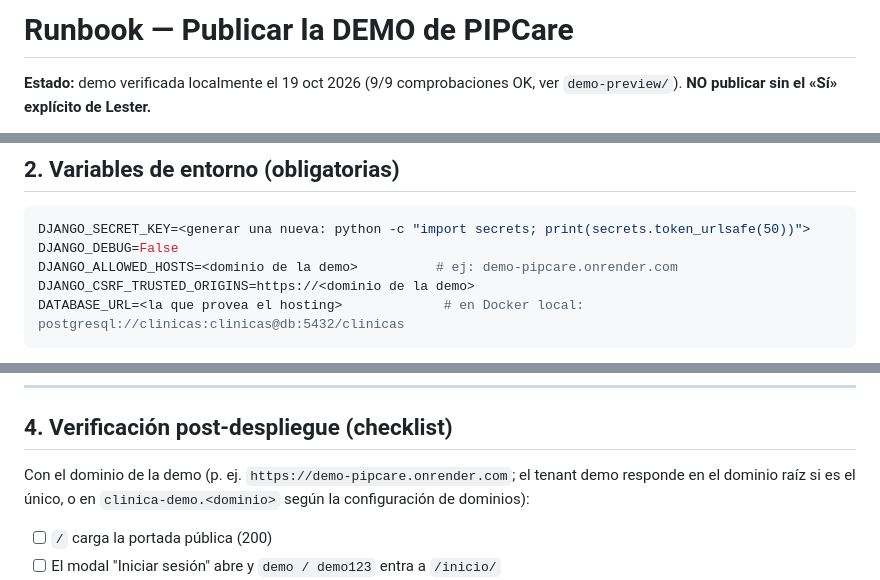
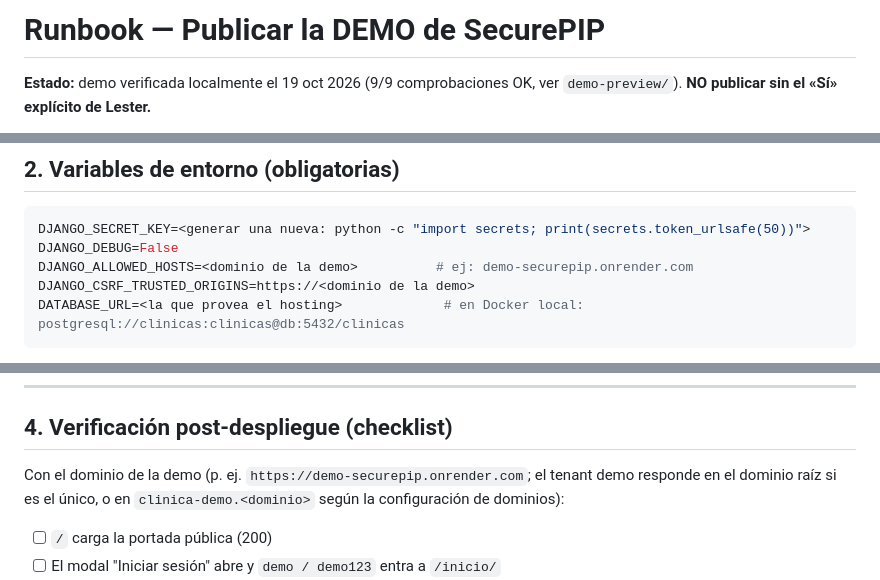
Before and after one commit to lmanzano86-ui/demo-pipcare, a Markdown page: DEPLOY-DEMO.md, 3 parts joined by grey strips. Rendered like a GitHub page.

````diff
--- a/DEPLOY-DEMO.md
+++ b/DEPLOY-DEMO.md
@@ -1,4 +1,4 @@
-# Runbook — Publicar la DEMO de PIPCare
+# Runbook — Publicar la DEMO de SecurePIP
 
 **Estado:** demo verificada localmente el 19 oct 2026 (9/9 comprobaciones OK,
 ver `demo-preview/`). **NO publicar sin el «Sí» explícito de Lester.**
@@ -30,7 +30,7 @@ separada con cifrado KMS, secretos en Secrets Manager y cron de respaldos.
 ```bash
 DJANGO_SECRET_KEY=<generar una nueva: python -c "import secrets; print(secrets.token_urlsafe(50))">
 DJANGO_DEBUG=False
-DJANGO_ALLOWED_HOSTS=<dominio de la demo>          # ej: demo-pipcare.onrender.com
+DJANGO_ALLOWED_HOSTS=<dominio de la demo>          # ej: demo-securepip.onrender.com
 DJANGO_CSRF_TRUSTED_ORIGINS=https://<dominio de la demo>
 DATABASE_URL=<la que provea el hosting>             # en Docker local: postgresql://clinicas:clinicas@db:5432/clinicas
 ```
@@ -89,7 +89,7 @@ EOF
 
 ## 4. Verificación post-despliegue (checklist)
 
-Con el dominio de la demo (p. ej. `https://demo-pipcare.onrender.com`;
+Con el dominio de la demo (p. ej. `https://demo-securepip.onrender.com`;
 el tenant demo responde en el dominio raíz si es el único, o en
 `clinica-demo.<dominio>` según la configuración de dominios):
 
````
Also changed, not shown: README.md (+1 -1 lines).
